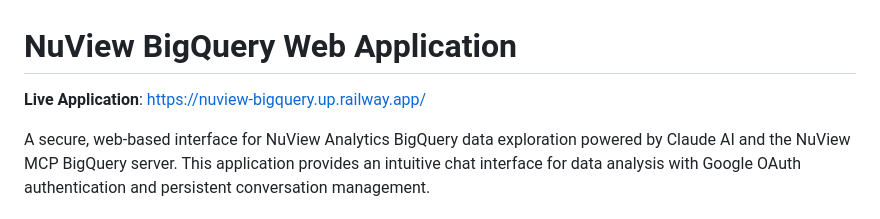
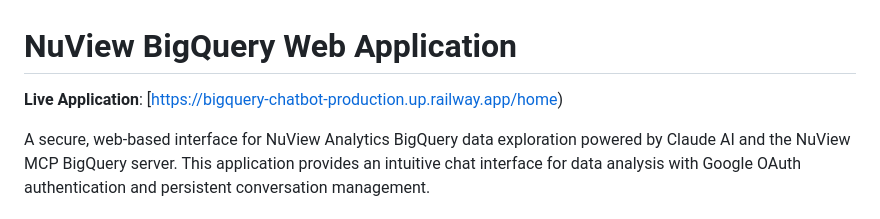
Before and after one commit to graceemun/bigquery-chatbot, a Markdown page: README.md, the part around the change. Rendered like a GitHub page.

Commit message:
Update live application URL in README
Updated the live application link in the README.

```diff
--- a/README.md
+++ b/README.md
@@ -1,6 +1,6 @@
 # NuView BigQuery Web Application
 
-**Live Application**: [https://nuview-bigquery.up.railway.app/](https://nuview-bigquery.up.railway.app/)
+**Live Application**: [https://bigquery-chatbot-production.up.railway.app/home)
 
 A secure, web-based interface for NuView Analytics BigQuery data exploration powered by Claude AI and the NuView MCP BigQuery server. This application provides an intuitive chat interface for data analysis with Google OAuth authentication and persistent conversation management.
 
```
